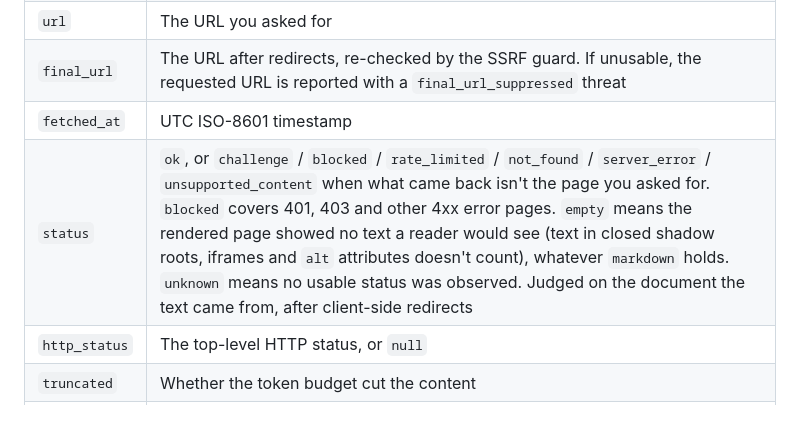
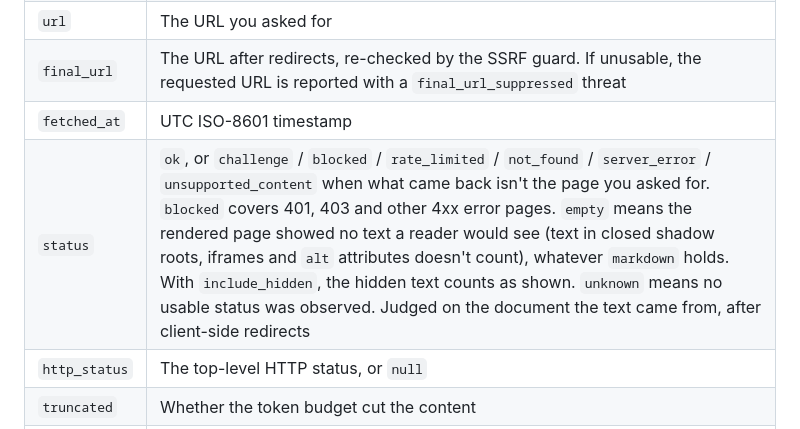
Before and after one commit to dmytrome/groundhog, a Markdown page: README.md, the part around the change. Rendered like a GitHub page.

Commit message:
docs: say hidden text counts toward empty with include_hidden

```diff
--- a/README.md
+++ b/README.md
@@ -101,7 +101,7 @@ container after removing an unreachable one named `groundhog-browser`.
 | `url`        | The URL you asked for |
 | `final_url`  | The URL after redirects, re-checked by the SSRF guard. If unusable, the requested URL is reported with a `final_url_suppressed` threat |
 | `fetched_at` | UTC ISO-8601 timestamp |
-| `status`     | `ok`, or `challenge` / `blocked` / `rate_limited` / `not_found` / `server_error` / `unsupported_content` when what came back isn't the page you asked for. `blocked` covers 401, 403 and other 4xx error pages. `empty` means the rendered page showed no text a reader would see (text in closed shadow roots, iframes and `alt` attributes doesn't count), whatever `markdown` holds. `unknown` means no usable status was observed. Judged on the document the text came from, after client-side redirects |
+| `status`     | `ok`, or `challenge` / `blocked` / `rate_limited` / `not_found` / `server_error` / `unsupported_content` when what came back isn't the page you asked for. `blocked` covers 401, 403 and other 4xx error pages. `empty` means the rendered page showed no text a reader would see (text in closed shadow roots, iframes and `alt` attributes doesn't count), whatever `markdown` holds. With `include_hidden`, the hidden text counts as shown. `unknown` means no usable status was observed. Judged on the document the text came from, after client-side redirects |
 | `http_status`| The top-level HTTP status, or `null` |
 | `truncated`  | Whether the token budget cut the content |
 | `threats`    | What was stripped; empty when nothing was found |
```
